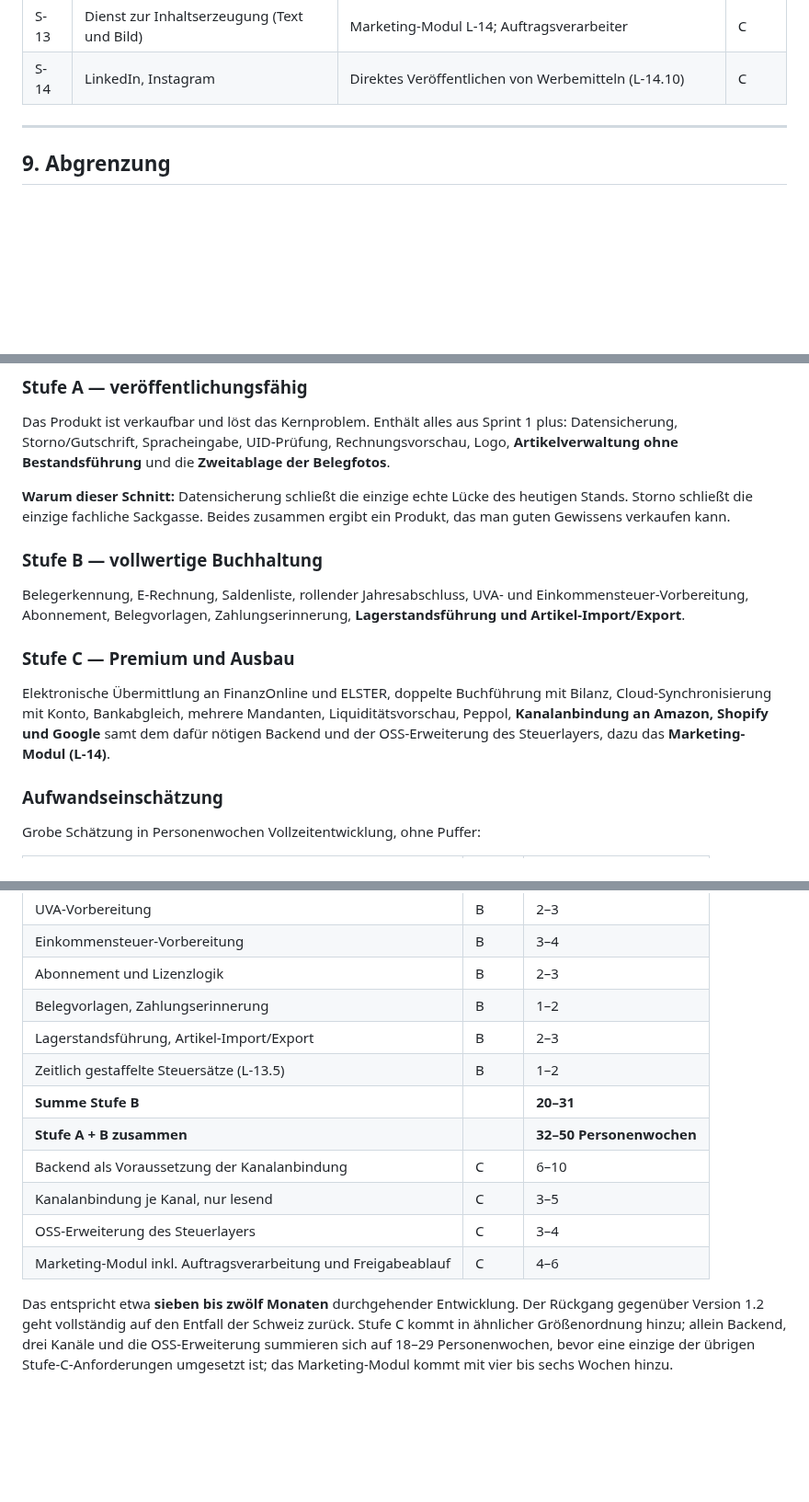
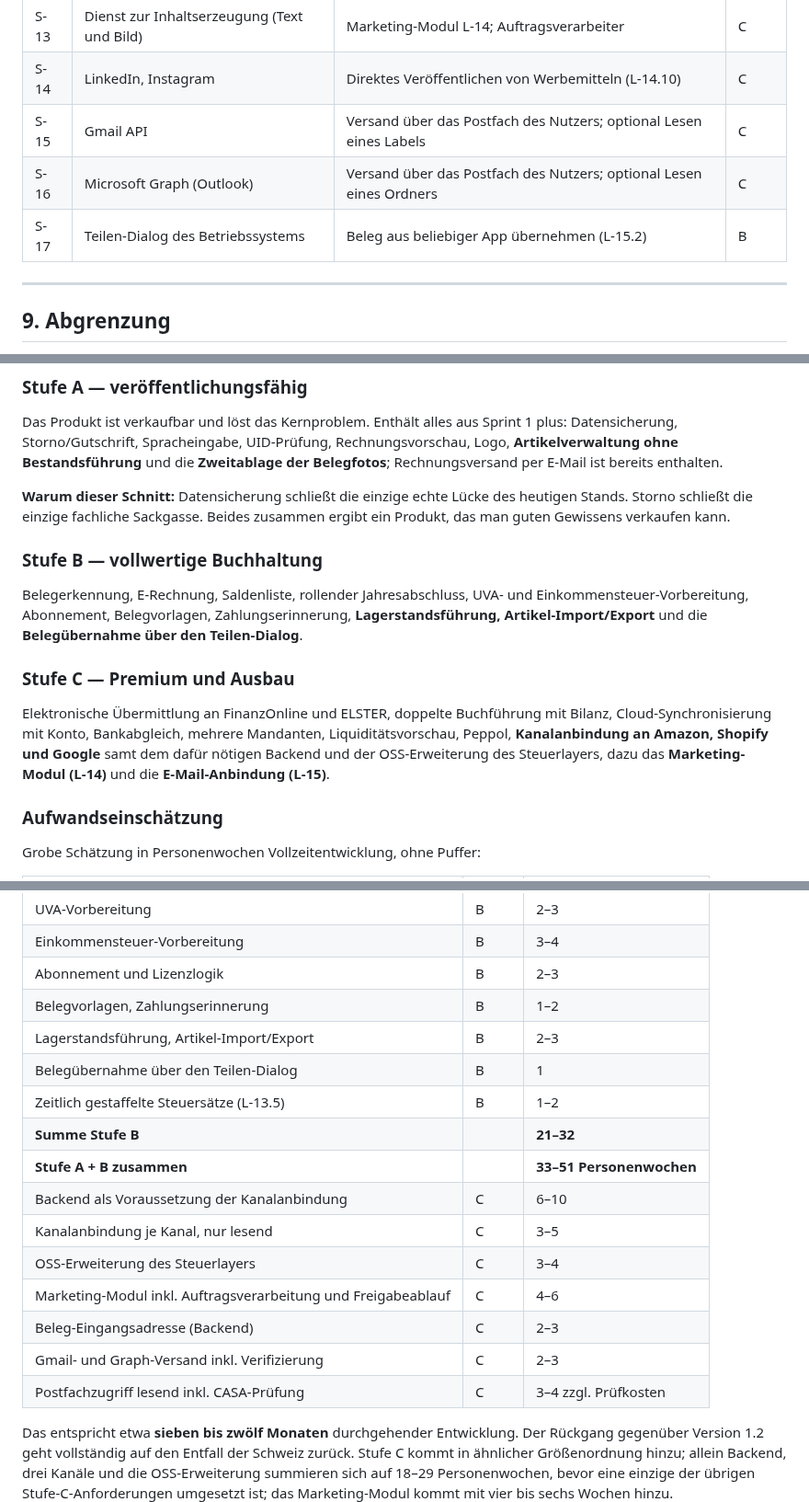
Before and after one commit to juergenjesenko-gif/Buchhaltung-, a Markdown page: docs/LASTENHEFT.md, 3 parts joined by grey strips. Shown at 92% size. Rendered like a GitHub page; blank space fills up the shorter version.

```diff
--- a/docs/LASTENHEFT.md
+++ b/docs/LASTENHEFT.md
@@ -401,6 +446,9 @@ Instagram-Beiträge, Banner, Broschüren.
 | S-12 | Fotobibliothek des Geräts | Zweitablage der Belegfotos in eigenem Album | A |
 | S-13 | Dienst zur Inhaltserzeugung (Text und Bild) | Marketing-Modul L-14; Auftragsverarbeiter | C |
 | S-14 | LinkedIn, Instagram | Direktes Veröffentlichen von Werbemitteln (L-14.10) | C |
+| S-15 | Gmail API | Versand über das Postfach des Nutzers; optional Lesen eines Labels | C |
+| S-16 | Microsoft Graph (Outlook) | Versand über das Postfach des Nutzers; optional Lesen eines Ordners | C |
+| S-17 | Teilen-Dialog des Betriebssystems | Beleg aus beliebiger App übernehmen (L-15.2) | B |
 
 ---
 
@@ -434,7 +482,8 @@ Möglichkeit, früher Rückmeldung von echten Nutzern zu bekommen.
 Das Produkt ist verkaufbar und löst das Kernproblem. Enthält alles aus Sprint 1
 plus: Datensicherung, Storno/Gutschrift, Spracheingabe, UID-Prüfung,
 Rechnungsvorschau, Logo, **Artikelverwaltung ohne Bestandsführung** und die
-**Zweitablage der Belegfotos**.
+**Zweitablage der Belegfotos**; Rechnungsversand per E-Mail ist bereits
+enthalten.
 
 **Warum dieser Schnitt:** Datensicherung schließt die einzige echte Lücke des
 heutigen Stands. Storno schließt die einzige fachliche Sackgasse. Beides zusammen
@@ -444,7 +493,8 @@ ergibt ein Produkt, das man guten Gewissens verkaufen kann.
 
 Belegerkennung, E-Rechnung, Saldenliste, rollender Jahresabschluss, UVA- und
 Einkommensteuer-Vorbereitung, Abonnement, Belegvorlagen, Zahlungserinnerung,
-**Lagerstandsführung und Artikel-Import/Export**.
+**Lagerstandsführung, Artikel-Import/Export** und die **Belegübernahme über den
+Teilen-Dialog**.
 
 ### Stufe C — Premium und Ausbau
 
@@ -452,7 +502,7 @@ Elektronische Übermittlung an FinanzOnline und ELSTER, doppelte Buchführung mi
 Bilanz, Cloud-Synchronisierung mit Konto, Bankabgleich, mehrere Mandanten,
 Liquiditätsvorschau, Peppol, **Kanalanbindung an Amazon, Shopify und Google**
 samt dem dafür nötigen Backend und der OSS-Erweiterung des Steuerlayers, dazu
-das **Marketing-Modul (L-14)**.
+das **Marketing-Modul (L-14)** und die **E-Mail-Anbindung (L-15)**.
 
 ### Aufwandseinschätzung
 
@@ -477,13 +527,17 @@ Grobe Schätzung in Personenwochen Vollzeitentwicklung, ohne Puffer:
 | Abonnement und Lizenzlogik | B | 2–3 |
 | Belegvorlagen, Zahlungserinnerung | B | 1–2 |
 | Lagerstandsführung, Artikel-Import/Export | B | 2–3 |
+| Belegübernahme über den Teilen-Dialog | B | 1 |
 | Zeitlich gestaffelte Steuersätze (L-13.5) | B | 1–2 |
-| **Summe Stufe B** | | **20–31** |
-| **Stufe A + B zusammen** | | **32–50 Personenwochen** |
+| **Summe Stufe B** | | **21–32** |
+| **Stufe A + B zusammen** | | **33–51 Personenwochen** |
 | Backend als Voraussetzung der Kanalanbindung | C | 6–10 |
 | Kanalanbindung je Kanal, nur lesend | C | 3–5 |
 | OSS-Erweiterung des Steuerlayers | C | 3–4 |
 | Marketing-Modul inkl. Auftragsverarbeitung und Freigabeablauf | C | 4–6 |
+| Beleg-Eingangsadresse (Backend) | C | 2–3 |
+| Gmail- und Graph-Versand inkl. Verifizierung | C | 2–3 |
+| Postfachzugriff lesend inkl. CASA-Prüfung | C | 3–4 zzgl. Prüfkosten |
 
 Das entspricht etwa **sieben bis zwölf Monaten** durchgehender Entwicklung.
 Der Rückgang gegenüber Version 1.2 geht vollständig auf den Entfall der Schweiz
```
Also changed, not shown: other parts of docs/LASTENHEFT.md (+52 -3 lines).
